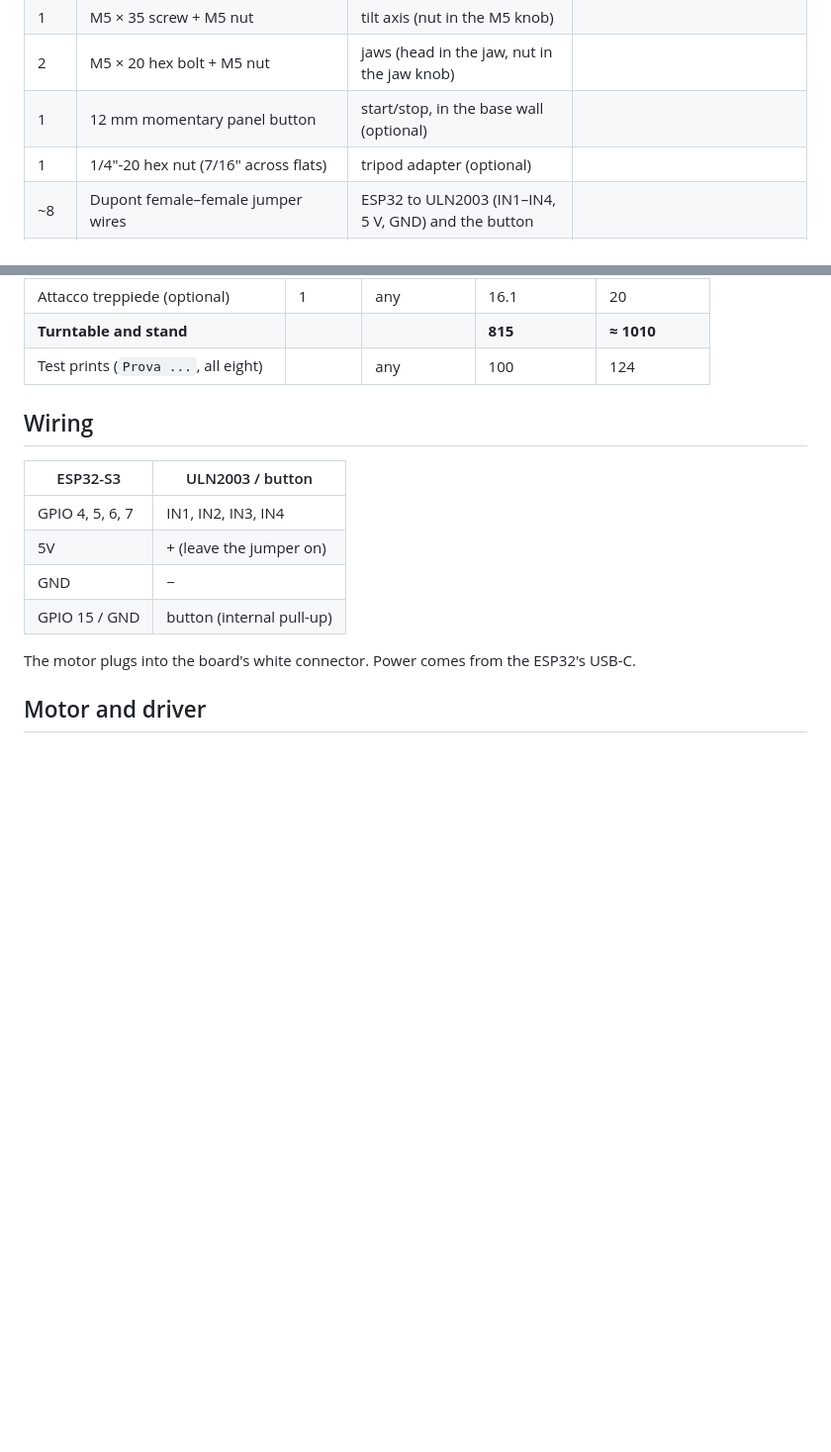
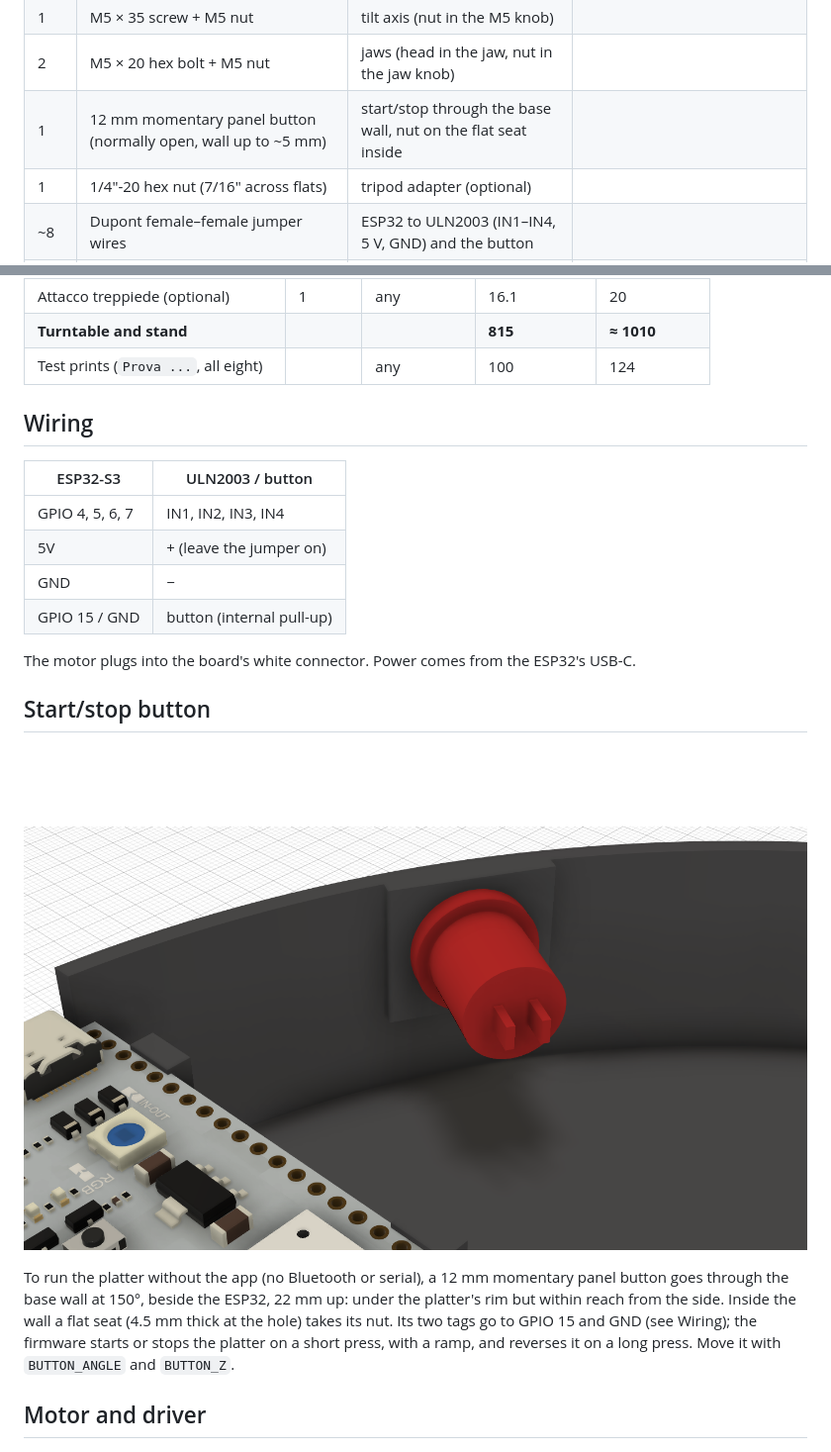
Before and after one commit to lucatib/scan3d_turntable, a Markdown page: README.md, 2 parts joined by grey strips. Shown at 99% size. Rendered like a GitHub page; pictures changed too: pulsante.png (added); blank space fills up the shorter version.

```diff
--- a/README.md
+++ b/README.md
@@ -72,7 +72,7 @@ marks where the piece must stand. Insert fit is `INSERT_CLEAR` (0.15 mm radial).
 | 1 | M6 × 25 hex bolt + M6 nut | tower to the arm (head in the arm's channel, nut in the M6 knob) |  |
 | 1 | M5 × 35 screw + M5 nut | tilt axis (nut in the M5 knob) |  |
 | 2 | M5 × 20 hex bolt + M5 nut | jaws (head in the jaw, nut in the jaw knob) |  |
-| 1 | 12 mm momentary panel button | start/stop, in the base wall (optional) |  |
+| 1 | 12 mm momentary panel button (normally open, wall up to ~5 mm) | start/stop through the base wall, nut on the flat seat inside |  |
 | 1 | 1/4"-20 hex nut (7/16" across flats) | tripod adapter (optional) |  |
 | ~8 | Dupont female–female jumper wires | ESP32 to ULN2003 (IN1–IN4, 5 V, GND) and the button |  |
 | 1 | USB-C cable and 5 V USB supply | powers everything through the ESP32 |  |
@@ -107,6 +107,16 @@ PLA or PETG. Volumes are of the solid parts as modelled; with the usual walls an
 | GPIO 15 / GND | button (internal pull-up) |
 
 The motor plugs into the board's white connector. Power comes from the ESP32's USB-C.
+
+## Start/stop button
+
+![Start/stop button](pulsante.png)
+
+To run the platter without the app (no Bluetooth or serial), a 12 mm momentary panel button goes through the base
+wall at 150°, beside the ESP32, 22 mm up: under the platter's rim but within reach from the side. Inside the wall a
+flat seat (4.5 mm thick at the hole) takes its nut. Its two tags go to GPIO 15 and GND (see Wiring); the firmware
+starts or stops the platter on a short press, with a ramp, and reverses it on a long press. Move it with
+`BUTTON_ANGLE` and `BUTTON_Z`.
 
 ## Motor and driver
 
```
Also changed, not shown: 1 other file.
